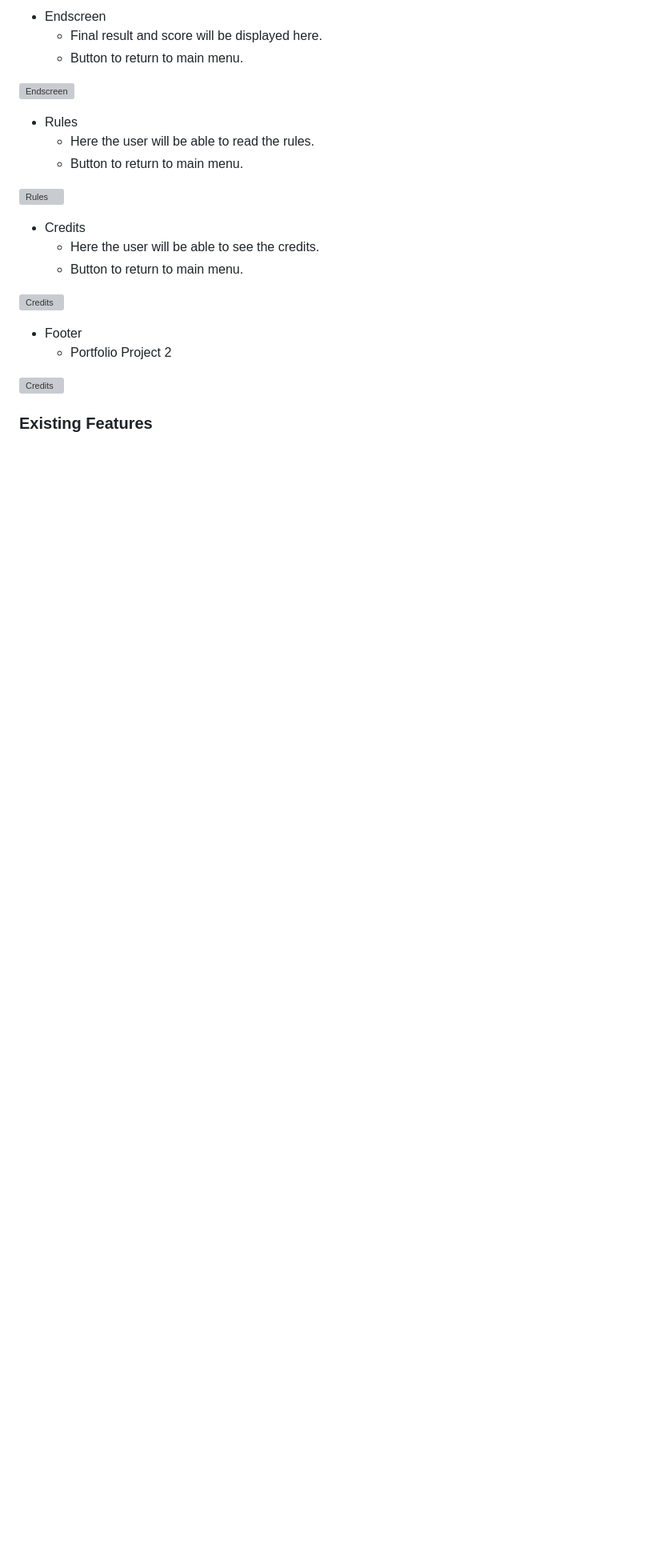
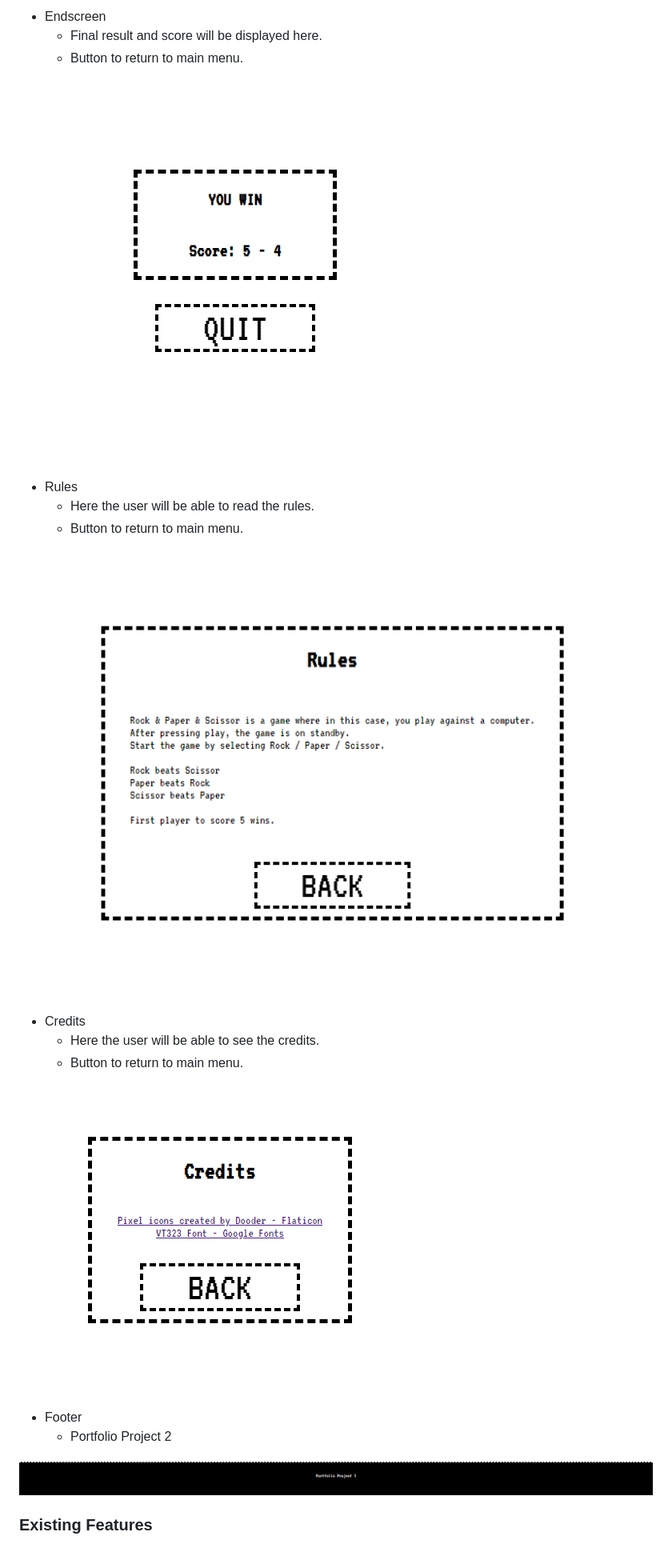
Before and after one commit to dEEGE2time/RPS, a Markdown page: README.md, the part around one of its changes. Shown at 80% size. GitHub-like rendering; blank space fills up the shorter version; grey boxes are pictures that could not be loaded.

```diff
--- a/README.md
+++ b/README.md
@@ -81,24 +81,24 @@ Chosen font is simple and pixelated to fit website theme.
     * Final result and score will be displayed here.
     * Button to return to main menu.
 
-![Endscreen](docs/readme-images/endscreen.png)
+![Endscreen](docs/readme-images/website-images/endscreen.png)
 
 * Rules
     * Here the user will be able to read the rules.
     * Button to return to main menu.
 
-![Rules](docs/readme-images/rules.png)
+![Rules](docs/readme-images/website-images/rules.png)
 
 * Credits
     * Here the user will be able to see the credits.
     * Button to return to main menu.
 
-![Credits](docs/readme-images/credits.png)
+![Credits](docs/readme-images/website-images/credits.png)
 
 * Footer
     * Portfolio Project 2
 
-![Credits](docs/readme-images/footer.png)
+![Credits](docs/readme-images/website-images/footer.png)
 
 
 ### **Existing Features**
```
Also changed, not shown: other parts of README.md (+33 -35 lines).
